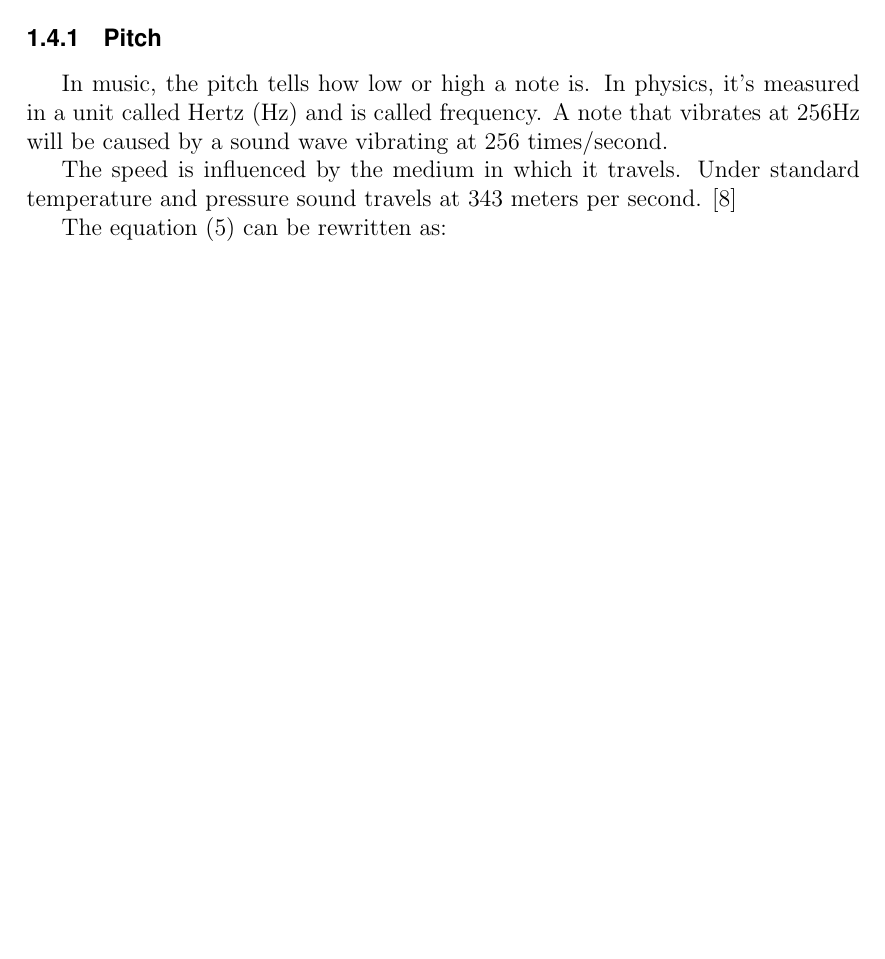
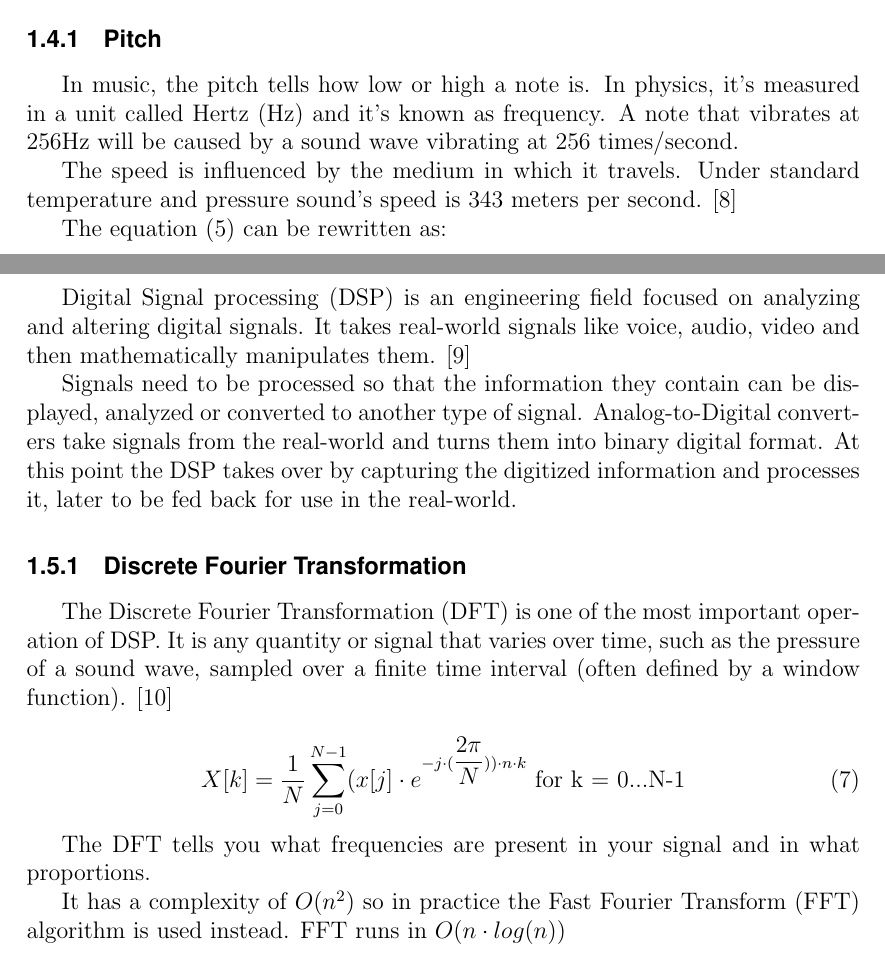
Before and after one commit to CotaCalin/AutomatedMusicTranscription, a LaTeX document (Resources/licenta/untitled-3.tex, which reads Resources/licenta/chapters/digital_processing.tex, Resources/licenta/chapters/music.tex, Resources/licenta/references.bib): part of page 10 of 17 before the commit and two parts of pages 10 and 11 of 17 after it, the two joined at a grey line, cut so that both start at the same text, the shorter picture padded with empty space. Compiled offline with pdfLaTeX.

Commit message:
added new chapter

```diff
--- /dev/null
+++ b/Resources/licenta/chapters/digital_processing.tex
@@ -0,0 +1,15 @@
+\subsection{Digital Signal Processing}
+Digital Signal processing (DSP) is an engineering field focused on analyzing and altering digital signals. It takes real-world signals like voice, audio, video and then mathematically manipulates them. \cite{dsp} \par
+
+Signals need to be processed so that the information they contain can be displayed, analyzed or converted to another type of signal. Analog-to-Digital converters take signals from the real-world and turns them into binary digital format. At this point the DSP takes over by capturing the digitized information and processes it, later to be fed back for use in the real-world. \par
+
+\subsubsection{Discrete Fourier Transformation}
+The Discrete Fourier Transformation (DFT) is one of the most important operation of DSP. It is any quantity or signal that varies over time, such as the pressure of a sound wave, sampled over a finite time interval (often defined by a window function). \cite{discrete} \par
+
+\begin{equation}
+X[k] = \dfrac{1}{N} \sum_{j=0}^{N-1}(x[j] \cdot e^ {-j \cdot( \dfrac{2\pi}{N}) ) \cdot n \cdot k }  \text{ for k = 0...N-1}
+\end{equation}
+
+The DFT tells you what frequencies are present in your signal and in what proportions.
+\par
+It has a complexity of $O(n^2)$ so in practice the Fast Fourier Transform (FFT) algorithm is used instead. FFT runs in $O(n\cdot log(n))$
--- a/Resources/licenta/chapters/music.tex
+++ b/Resources/licenta/chapters/music.tex
@@ -20,9 +20,9 @@ Speed = Frequency \cdot Wavelength
 \end{figure}
 
 \subsubsection{Pitch}
-In music, the pitch tells how low or high a note is. In physics, it's measured in a unit called Hertz (Hz) and is called frequency. A note that vibrates at 256Hz will be caused by a sound wave vibrating at 256 times/second. \par
+In music, the pitch tells how low or high a note is. In physics, it's measured in a unit called Hertz (Hz) and it's known as frequency. A note that vibrates at 256Hz will be caused by a sound wave vibrating at 256 times/second. \par
 
-The speed is influenced by the medium in which it travels. Under standard temperature and pressure sound travels at 343 meters per second. \cite{speed_of_sound}
+The speed is influenced by the medium in which it travels. Under standard temperature and pressure sound's speed is 343 meters per second. \cite{speed_of_sound}
 
 The equation (5) can be rewritten as:
 \begin{equation}
--- a/Resources/licenta/references.bib
+++ b/Resources/licenta/references.bib
@@ -100,3 +100,8 @@ YEAR="2017",
 	title = {{Speed of sound}},
 	howpublished = "\url{https://en.wikipedia.org/wiki/Speed_of_sound}"
 },
+@misc{dsp,
+	title = {{Digital Signal Processing}},
+	howpublished = "\url{https://www.analog.com/en/design-center/landing-pages/001/beginners-guide-to-dsp.html}"
+},
+@BOOK{discrete,
```
Also changed, not shown: Resources/licenta/chapters/Theoretical.tex (+3 -0 lines), Resources/licenta/untitled-3.bbl, Resources/licenta/untitled-3.pdf, Resources/licenta/chapters/music.tex (4 more changed lines), Resources/licenta/references.bib (5 more changed lines), 5 other files.
